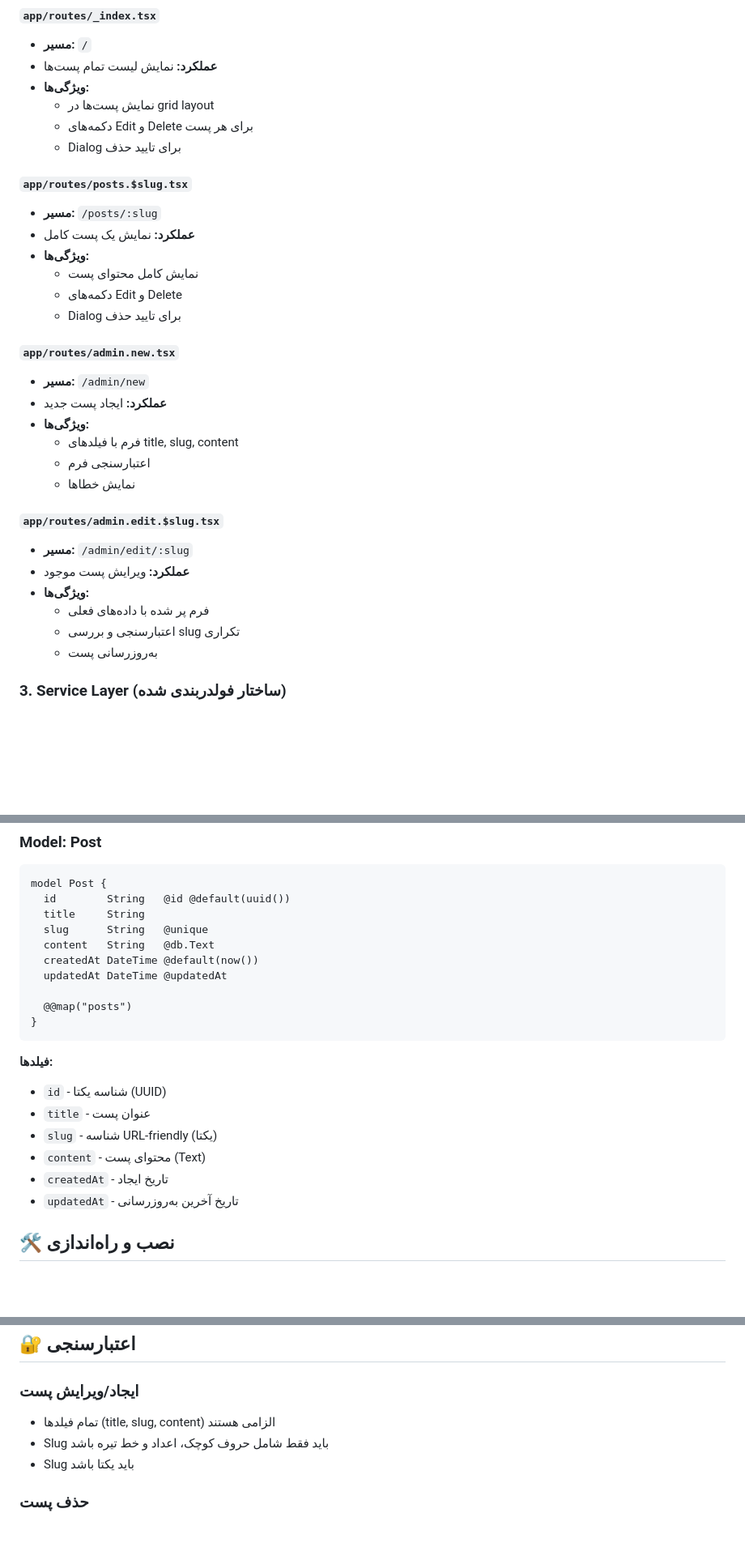
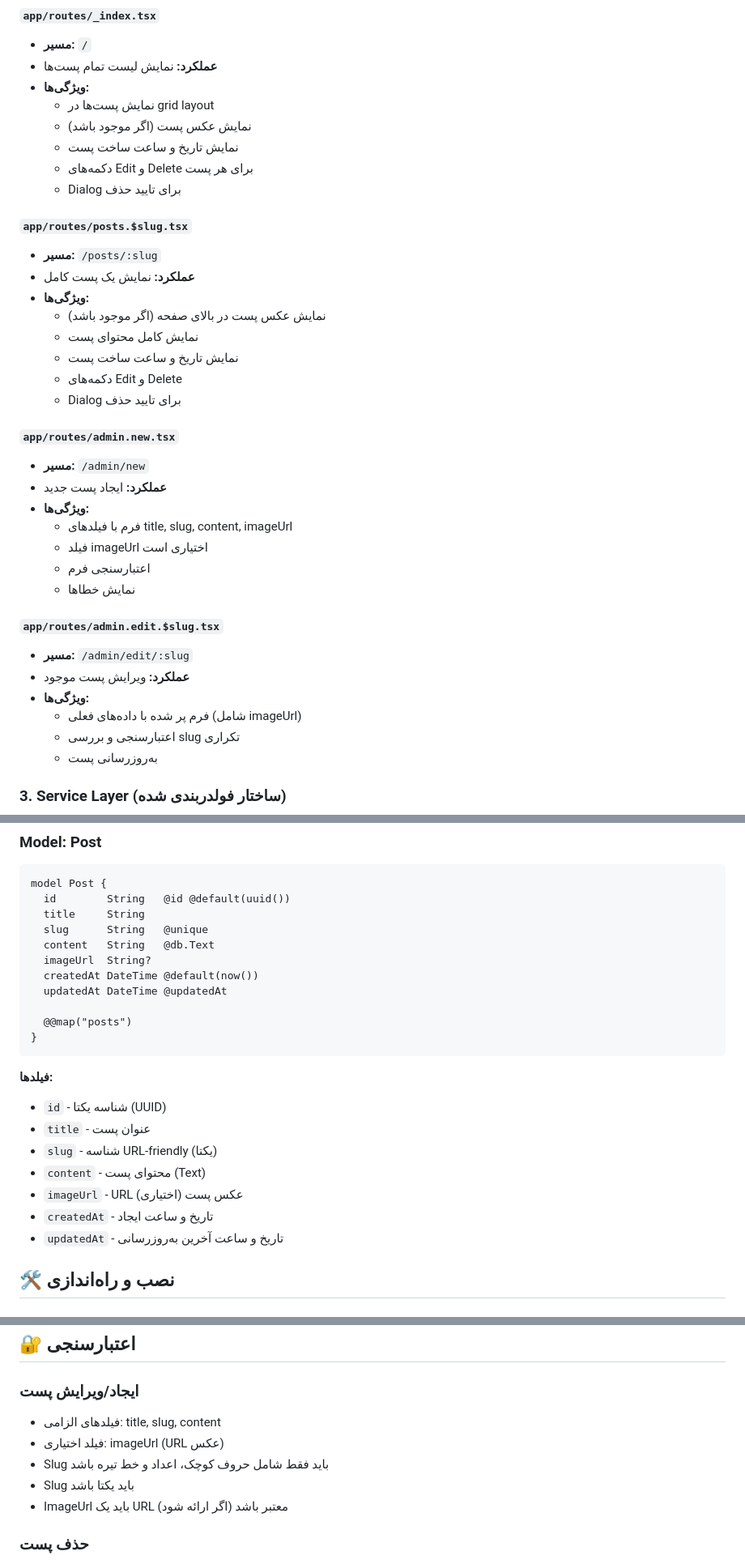
Before and after one commit to espitman/remix-blog-sample, a Markdown page: README.md, 3 parts joined by grey strips. Shown: that part at 81% size. Rendered like a GitHub page; blank space fills up the shorter version.

Commit message:
docs: update README to include optional imageUrl field and display timestamps for post creation

```diff
--- a/README.md
+++ b/README.md
@@ -101,6 +101,8 @@ blog/
 - **عملکرد:** نمایش لیست تمام پست‌ها
 - **ویژگی‌ها:**
   - نمایش پست‌ها در grid layout
+  - نمایش عکس پست (اگر موجود باشد)
+  - نمایش تاریخ و ساعت ساخت پست
   - دکمه‌های Edit و Delete برای هر پست
   - Dialog برای تایید حذف
 
@@ -108,7 +110,9 @@ blog/
 - **مسیر:** `/posts/:slug`
 - **عملکرد:** نمایش یک پست کامل
 - **ویژگی‌ها:**
+  - نمایش عکس پست در بالای صفحه (اگر موجود باشد)
   - نمایش کامل محتوای پست
+  - نمایش تاریخ و ساعت ساخت پست
   - دکمه‌های Edit و Delete
   - Dialog برای تایید حذف
 
@@ -116,7 +120,8 @@ blog/
 - **مسیر:** `/admin/new`
 - **عملکرد:** ایجاد پست جدید
 - **ویژگی‌ها:**
-  - فرم با فیلدهای title, slug, content
+  - فرم با فیلدهای title, slug, content, imageUrl
+  - فیلد imageUrl اختیاری است
   - اعتبارسنجی فرم
   - نمایش خطاها
 
@@ -124,7 +129,7 @@ blog/
 - **مسیر:** `/admin/edit/:slug`
 - **عملکرد:** ویرایش پست موجود
 - **ویژگی‌ها:**
-  - فرم پر شده با داده‌های فعلی
+  - فرم پر شده با داده‌های فعلی (شامل imageUrl)
   - اعتبارسنجی و بررسی slug تکراری
   - به‌روزرسانی پست
 
@@ -199,6 +204,7 @@ model Post {
   title     String
   slug      String   @unique
   content   String   @db.Text
+  imageUrl  String?
   createdAt DateTime @default(now())
   updatedAt DateTime @updatedAt
 
@@ -211,8 +217,9 @@ model Post {
 - `title` - عنوان پست
 - `slug` - شناسه URL-friendly (یکتا)
 - `content` - محتوای پست (Text)
-- `createdAt` - تاریخ ایجاد
-- `updatedAt` - تاریخ آخرین به‌روزرسانی
+- `imageUrl` - URL عکس پست (اختیاری)
+- `createdAt` - تاریخ و ساعت ایجاد
+- `updatedAt` - تاریخ و ساعت آخرین به‌روزرسانی
 
 ## 🛠️ نصب و راه‌اندازی
 
@@ -314,9 +323,11 @@ npm run lint         # اجرای ESLint
 ## 🔐 اعتبارسنجی
 
 ### ایجاد/ویرایش پست
-- تمام فیلدها (title, slug, content) الزامی هستند
+- فیلدهای الزامی: title, slug, content
+- فیلد اختیاری: imageUrl (URL عکس)
 - Slug باید فقط شامل حروف کوچک، اعداد و خط تیره باشد
 - Slug باید یکتا باشد
+- ImageUrl باید یک URL معتبر باشد (اگر ارائه شود)
 
 ### حذف پست
 - تایید کاربر از طریق Dialog
```
Also changed, not shown: other parts of README.md (+2 -0 lines).
